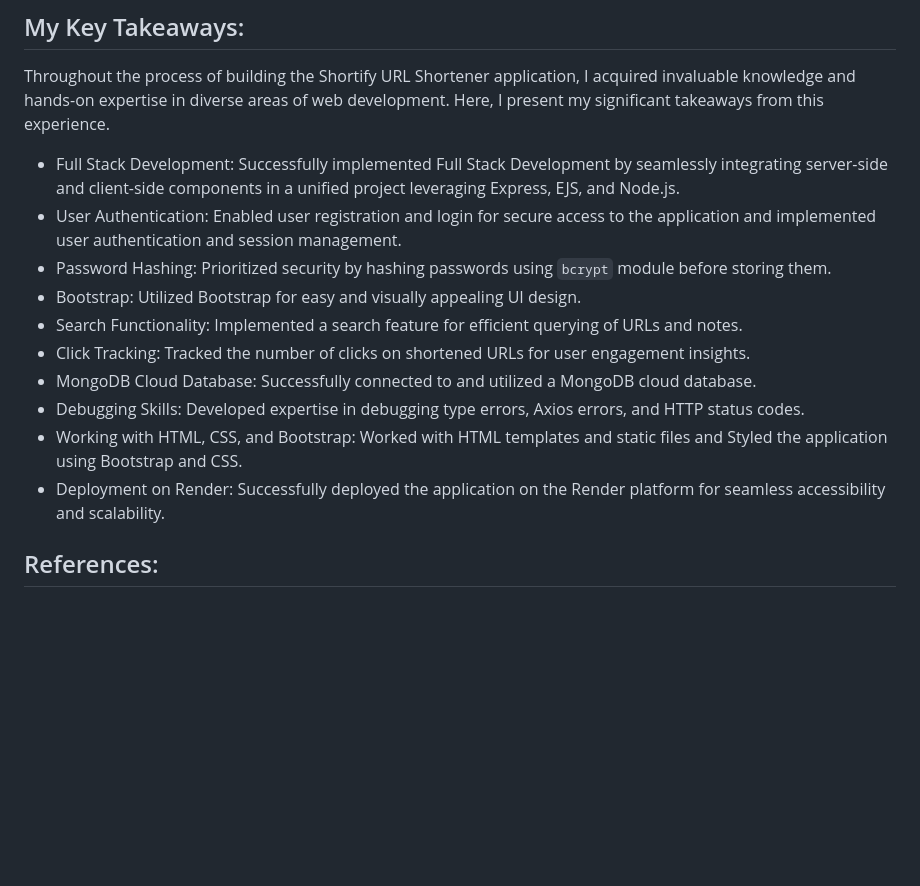
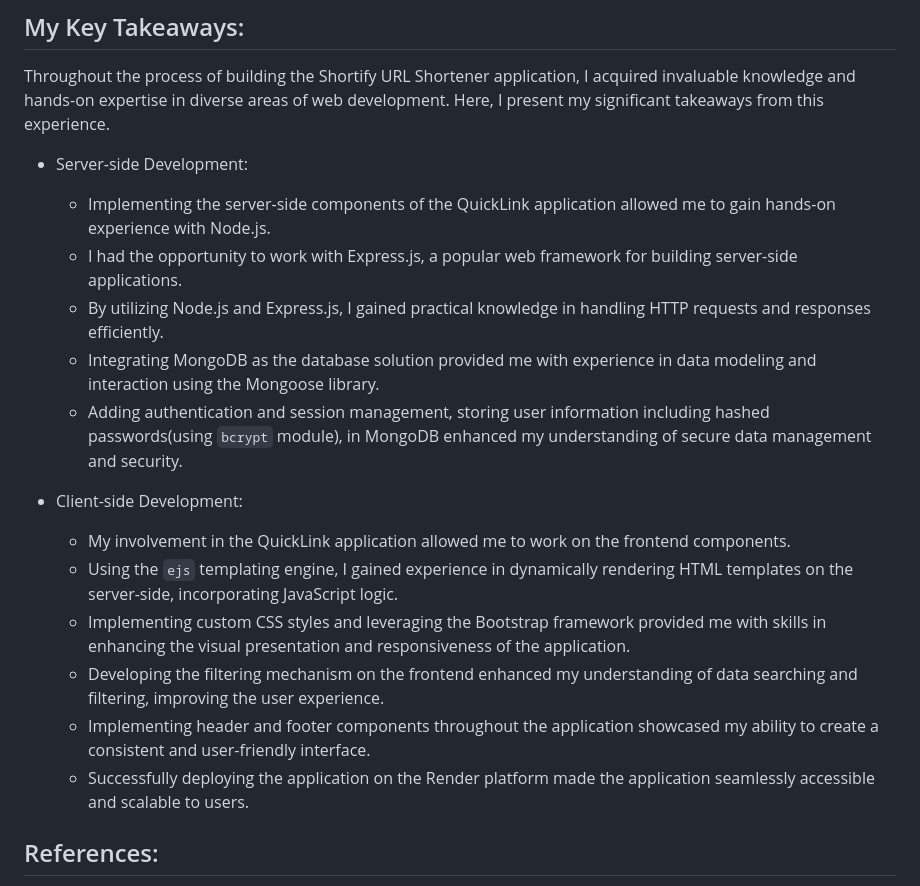
Before and after one commit to aaryan-00/Shortify-URL-Shortener, a Markdown page: README.md, the part around the change. Rendered like a GitHub page; blank space fills up the shorter version.

```diff
--- a/README.md
+++ b/README.md
@@ -82,16 +82,20 @@ Here's a breakdown of the internal workings of this project:
 
 Throughout the process of building the Shortify URL Shortener application, I acquired invaluable knowledge and hands-on expertise in diverse areas of web development. Here, I present my significant takeaways from this experience.
 
-- Full Stack Development: Successfully implemented Full Stack Development by seamlessly integrating server-side and client-side components in a unified project leveraging Express, EJS, and Node.js.
-- User Authentication: Enabled user registration and login for secure access to the application and implemented user authentication and session management.
-- Password Hashing: Prioritized security by hashing passwords using `bcrypt` module before storing them.
-- Bootstrap: Utilized Bootstrap for easy and visually appealing UI design.
-- Search Functionality: Implemented a search feature for efficient querying of URLs and notes.
-- Click Tracking: Tracked the number of clicks on shortened URLs for user engagement insights.
-- MongoDB Cloud Database: Successfully connected to and utilized a MongoDB cloud database.
-- Debugging Skills: Developed expertise in debugging type errors, Axios errors, and HTTP status codes.
-- Working with HTML, CSS, and Bootstrap: Worked with HTML templates and static files and Styled the application using Bootstrap and CSS.
-- Deployment on Render: Successfully deployed the application on the Render platform for seamless accessibility and scalability.
+- Server-side Development:
+  - Implementing the server-side components of the QuickLink application allowed me to gain hands-on experience with Node.js.
+  - I had the opportunity to work with Express.js, a popular web framework for building server-side applications.
+  - By utilizing Node.js and Express.js, I gained practical knowledge in handling HTTP requests and responses efficiently.
+  - Integrating MongoDB as the database solution provided me with experience in data modeling and interaction using the Mongoose library.
+  - Adding authentication and session management, storing user information including hashed passwords(using `bcrypt` module), in MongoDB enhanced my understanding of secure data management and security.
+
+- Client-side Development:
+  - My involvement in the QuickLink application allowed me to work on the frontend components.
+  - Using the `ejs` templating engine, I gained experience in dynamically rendering HTML templates on the server-side, incorporating JavaScript logic.
+  - Implementing custom CSS styles and leveraging the Bootstrap framework provided me with skills in enhancing the visual presentation and responsiveness of the application.
+  - Developing the filtering mechanism on the frontend enhanced my understanding of data searching and filtering, improving the user experience.
+  - Implementing header and footer components throughout the application showcased my ability to create a consistent and user-friendly interface.
+  - Successfully deploying the application on the Render platform made the application seamlessly accessible and scalable to users.
 
 ## References:
 
```
